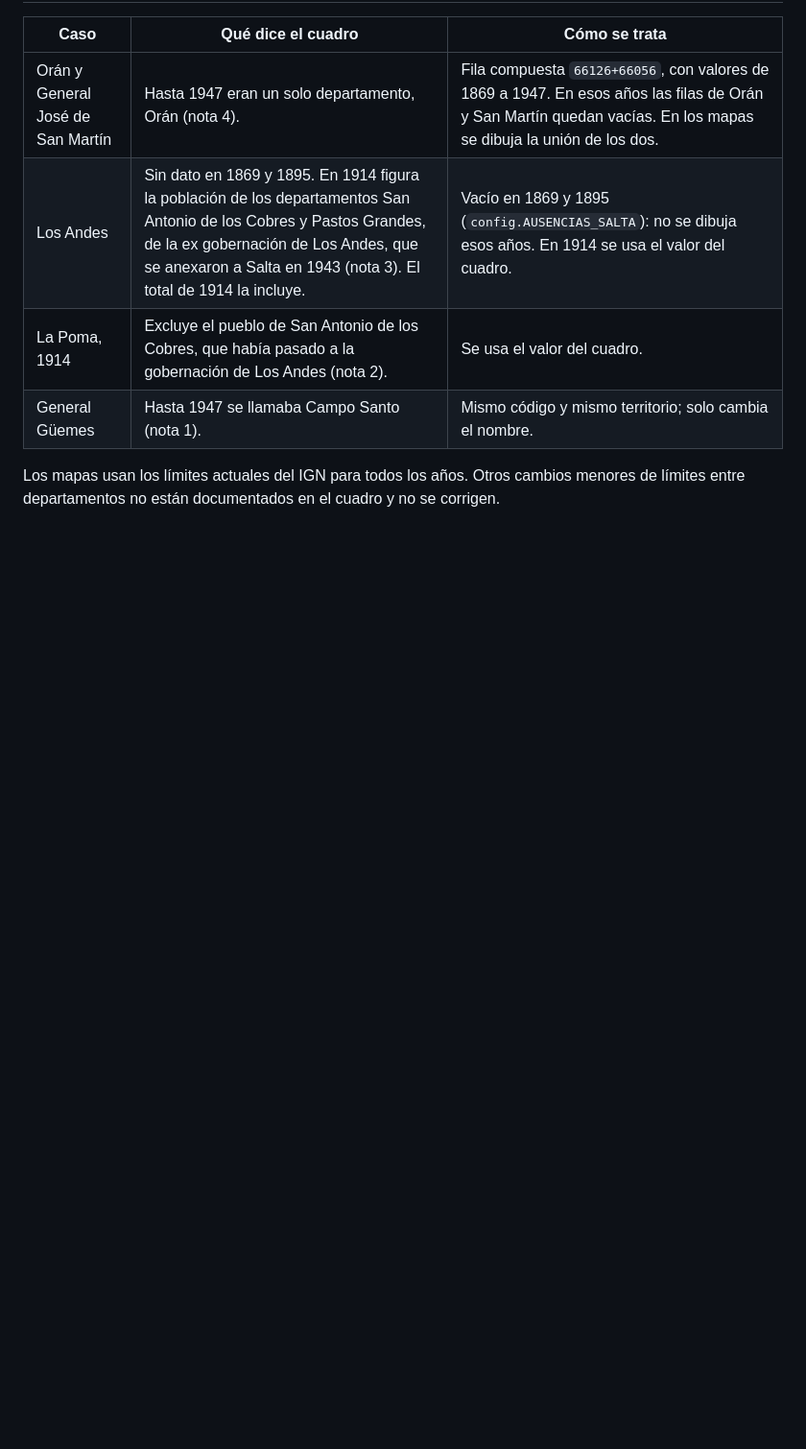
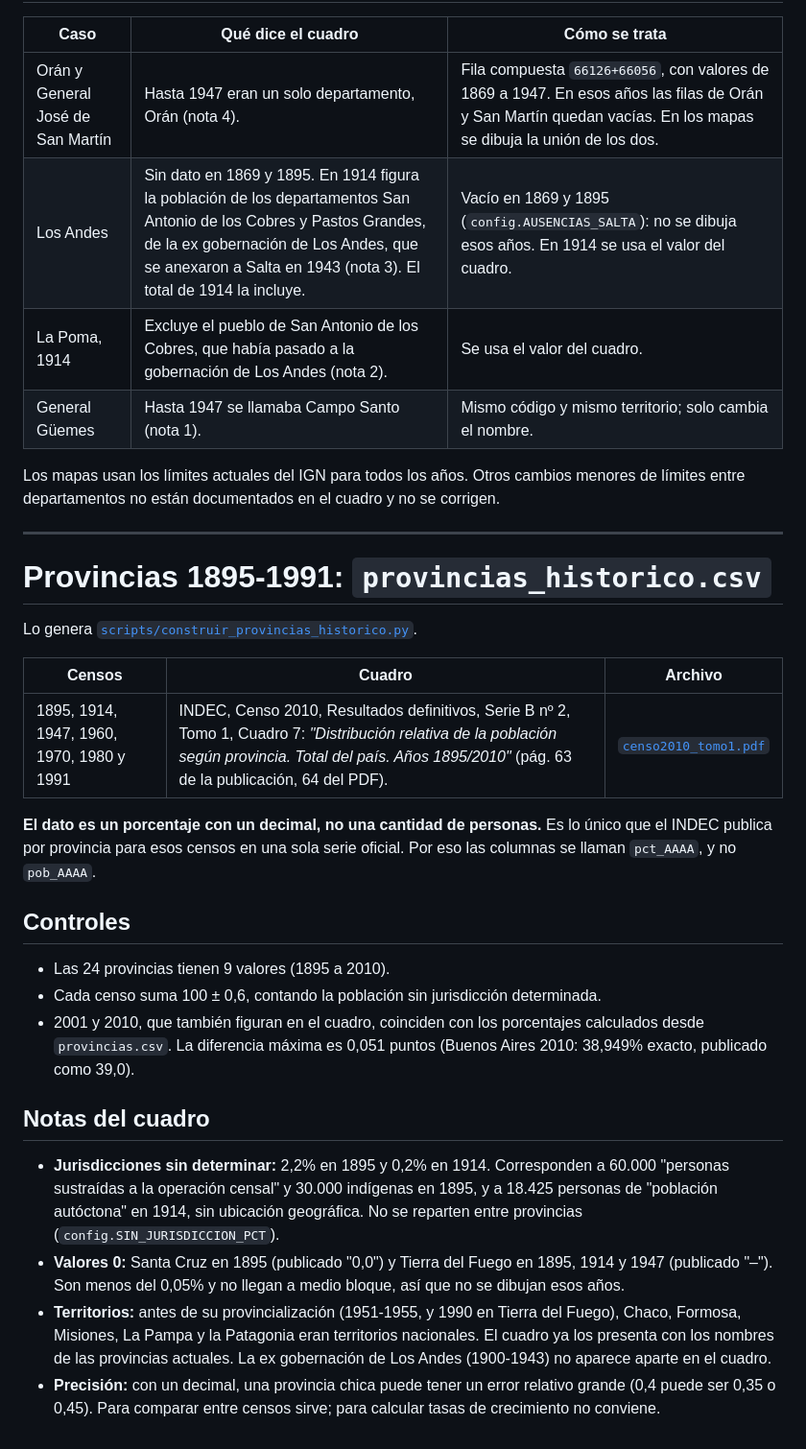
Before and after one commit to tartagalensis/popgrid-argentina, a Markdown page: data/censos/FUENTES.md, the part around the change. Shown at 96% size. Drawn GitHub-style; blank space fills up the shorter version.

```diff
--- a/data/censos/FUENTES.md
+++ b/data/censos/FUENTES.md
@@ -108,3 +108,42 @@ aparecen en una fila sin nombre.
 Los mapas usan los límites actuales del IGN para todos los años. Otros cambios
 menores de límites entre departamentos no están documentados en el cuadro y no
 se corrigen.
+
+---
+
+# Provincias 1895-1991: `provincias_historico.csv`
+
+Lo genera [`scripts/construir_provincias_historico.py`](../../scripts/construir_provincias_historico.py).
+
+| Censos | Cuadro | Archivo |
+|---|---|---|
+| 1895, 1914, 1947, 1960, 1970, 1980 y 1991 | INDEC, Censo 2010, Resultados definitivos, Serie B nº 2, Tomo 1, Cuadro 7: *"Distribución relativa de la población según provincia. Total del país. Años 1895/2010"* (pág. 63 de la publicación, 64 del PDF). | [`censo2010_tomo1.pdf`](https://www.indec.gob.ar/ftp/cuadros/poblacion/censo2010_tomo1.pdf) |
+
+**El dato es un porcentaje con un decimal, no una cantidad de personas.** Es lo
+único que el INDEC publica por provincia para esos censos en una sola serie
+oficial. Por eso las columnas se llaman `pct_AAAA`, y no `pob_AAAA`.
+
+## Controles
+
+- Las 24 provincias tienen 9 valores (1895 a 2010).
+- Cada censo suma 100 ± 0,6, contando la población sin jurisdicción determinada.
+- 2001 y 2010, que también figuran en el cuadro, coinciden con los porcentajes
+  calculados desde `provincias.csv`. La diferencia máxima es 0,051 puntos
+  (Buenos Aires 2010: 38,949% exacto, publicado como 39,0).
+
+## Notas del cuadro
+
+- **Jurisdicciones sin determinar:** 2,2% en 1895 y 0,2% en 1914. Corresponden a
+  60.000 "personas sustraídas a la operación censal" y 30.000 indígenas en 1895, y a
+  18.425 personas de "población autóctona" en 1914, sin ubicación geográfica. No se
+  reparten entre provincias (`config.SIN_JURISDICCION_PCT`).
+- **Valores 0:** Santa Cruz en 1895 (publicado "0,0") y Tierra del Fuego en 1895,
+  1914 y 1947 (publicado "–"). Son menos del 0,05% y no llegan a medio bloque, así
+  que no se dibujan esos años.
+- **Territorios:** antes de su provincialización (1951-1955, y 1990 en Tierra del
+  Fuego), Chaco, Formosa, Misiones, La Pampa y la Patagonia eran territorios
+  nacionales. El cuadro ya los presenta con los nombres de las provincias actuales.
+  La ex gobernación de Los Andes (1900-1943) no aparece aparte en el cuadro.
+- **Precisión:** con un decimal, una provincia chica puede tener un error relativo
+  grande (0,4 puede ser 0,35 o 0,45). Para comparar entre censos sirve; para calcular
+  tasas de crecimiento no conviene.
```
Also changed, not shown: CLAUDE.md (+4 -2 lines), README.md (+17 -6 lines), docs/img/salta_serie.png (added), 10 other files.
